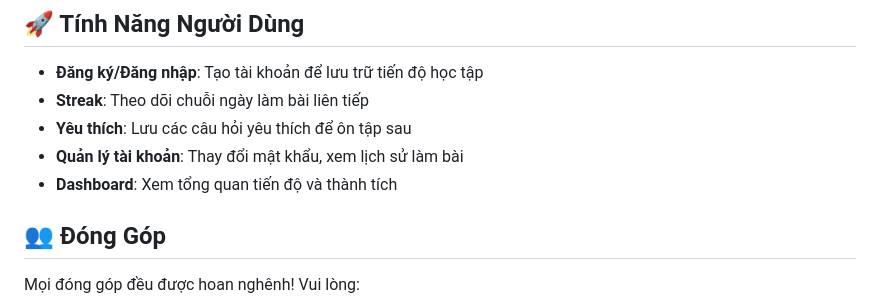
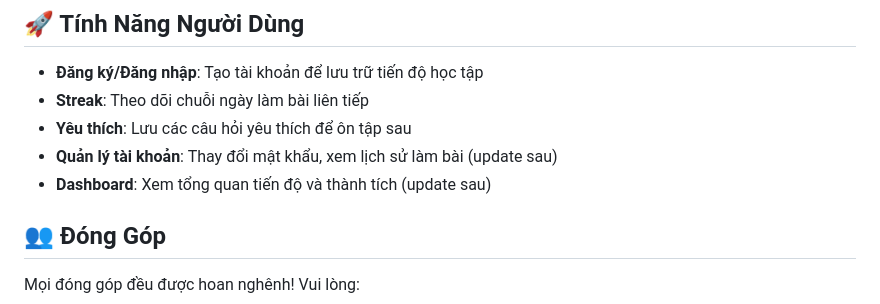
Before and after one commit to abcxyz91/TOEIC-Test-Generator, a Markdown page: README.md, the part around the change printed below. GitHub-like rendering.

```diff
--- a/README.md
+++ b/README.md
@@ -71,8 +71,8 @@ Mở trình duyệt và truy cập: http://localhost:5000
 - **Đăng ký/Đăng nhập**: Tạo tài khoản để lưu trữ tiến độ học tập
 - **Streak**: Theo dõi chuỗi ngày làm bài liên tiếp
 - **Yêu thích**: Lưu các câu hỏi yêu thích để ôn tập sau
-- **Quản lý tài khoản**: Thay đổi mật khẩu, xem lịch sử làm bài
-- **Dashboard**: Xem tổng quan tiến độ và thành tích
+- **Quản lý tài khoản**: Thay đổi mật khẩu, xem lịch sử làm bài (update sau)
+- **Dashboard**: Xem tổng quan tiến độ và thành tích (update sau)
 
 ## 👥 Đóng Góp
 Mọi đóng góp đều được hoan nghênh! Vui lòng:
```
Also changed, not shown: other parts of README.md (+1 -1 lines).
